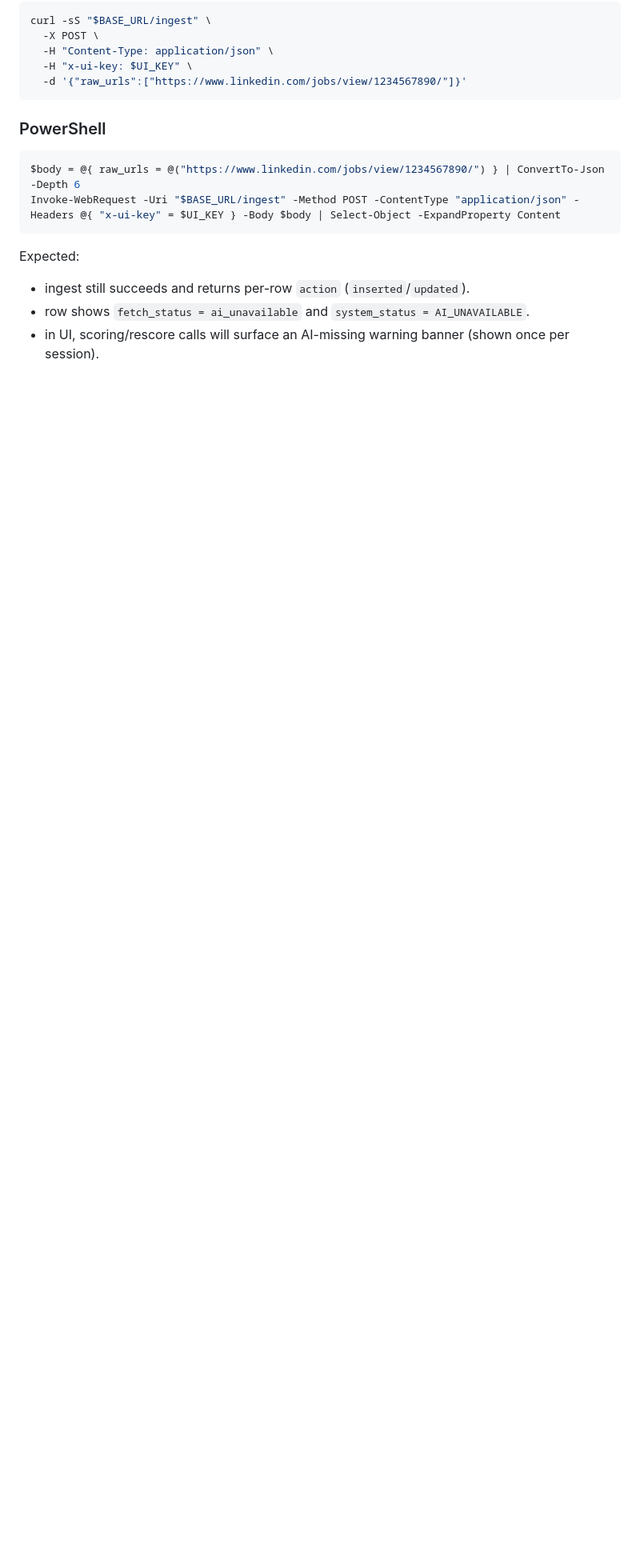
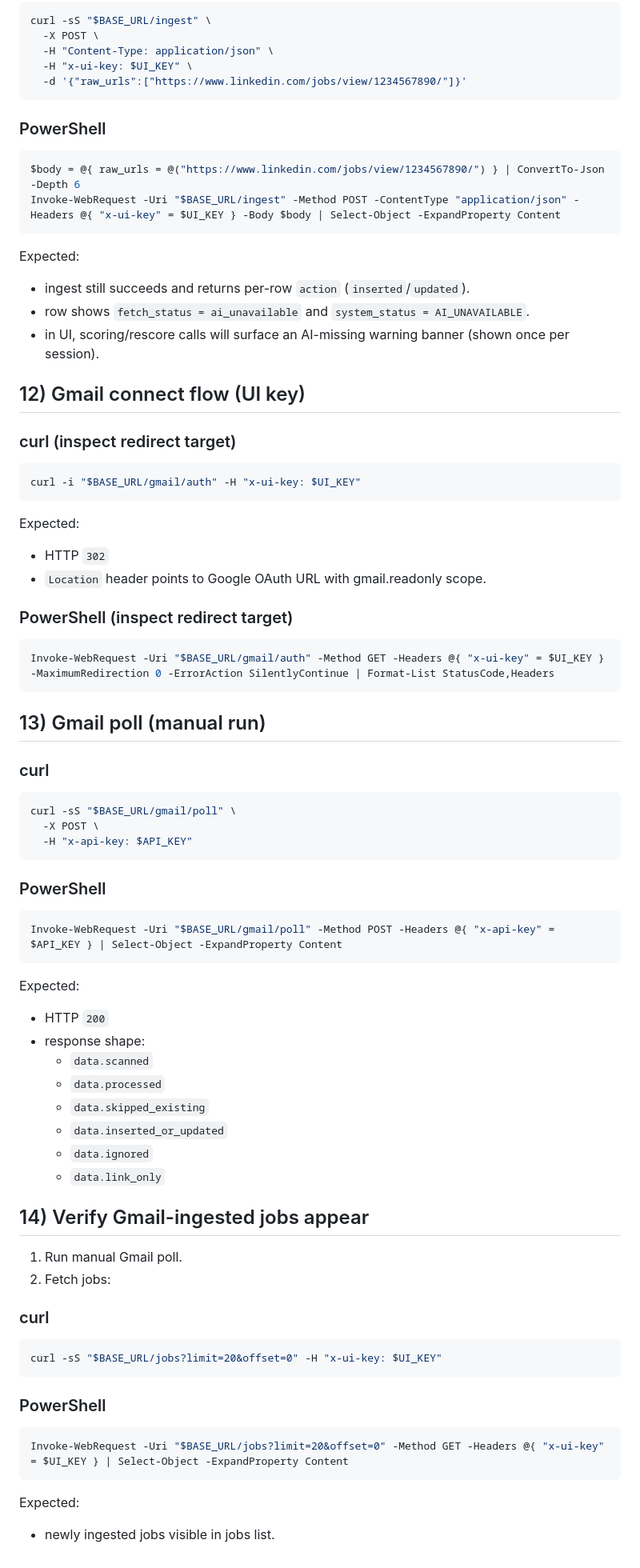
Before and after one commit to Shivanand3394/jobops, a Markdown page: docs/SMOKE_TESTS.md, the part around the change. Shown at 80% size. Drawn GitHub-style; blank space fills up the shorter version.

Commit message:
docs: gmail bridge setup + smoke tests

````diff
--- a/docs/SMOKE_TESTS.md
+++ b/docs/SMOKE_TESTS.md
@@ -212,3 +212,57 @@ Expected:
 - ingest still succeeds and returns per-row `action` (`inserted`/`updated`).
 - row shows `fetch_status = ai_unavailable` and `system_status = AI_UNAVAILABLE`.
 - in UI, scoring/rescore calls will surface an AI-missing warning banner (shown once per session).
+
+## 12) Gmail connect flow (UI key)
+### curl (inspect redirect target)
+```bash
+curl -i "$BASE_URL/gmail/auth" -H "x-ui-key: $UI_KEY"
+```
+Expected:
+- HTTP `302`
+- `Location` header points to Google OAuth URL with gmail.readonly scope.
+
+### PowerShell (inspect redirect target)
+```powershell
+Invoke-WebRequest -Uri "$BASE_URL/gmail/auth" -Method GET -Headers @{ "x-ui-key" = $UI_KEY } -MaximumRedirection 0 -ErrorAction SilentlyContinue | Format-List StatusCode,Headers
+```
+
+## 13) Gmail poll (manual run)
+### curl
+```bash
+curl -sS "$BASE_URL/gmail/poll" \
+  -X POST \
+  -H "x-api-key: $API_KEY"
+```
+
+### PowerShell
+```powershell
+Invoke-WebRequest -Uri "$BASE_URL/gmail/poll" -Method POST -Headers @{ "x-api-key" = $API_KEY } | Select-Object -ExpandProperty Content
+```
+
+Expected:
+- HTTP `200`
+- response shape:
+  - `data.scanned`
+  - `data.processed`
+  - `data.skipped_existing`
+  - `data.inserted_or_updated`
+  - `data.ignored`
+  - `data.link_only`
+
+## 14) Verify Gmail-ingested jobs appear
+1. Run manual Gmail poll.
+2. Fetch jobs:
+
+### curl
+```bash
+curl -sS "$BASE_URL/jobs?limit=20&offset=0" -H "x-ui-key: $UI_KEY"
+```
+
+### PowerShell
+```powershell
+Invoke-WebRequest -Uri "$BASE_URL/jobs?limit=20&offset=0" -Method GET -Headers @{ "x-ui-key" = $UI_KEY } | Select-Object -ExpandProperty Content
+```
+
+Expected:
+- newly ingested jobs visible in jobs list.
````
Also changed, not shown: docs/GMAIL_BRIDGE.md (added, +73 -0 lines).
